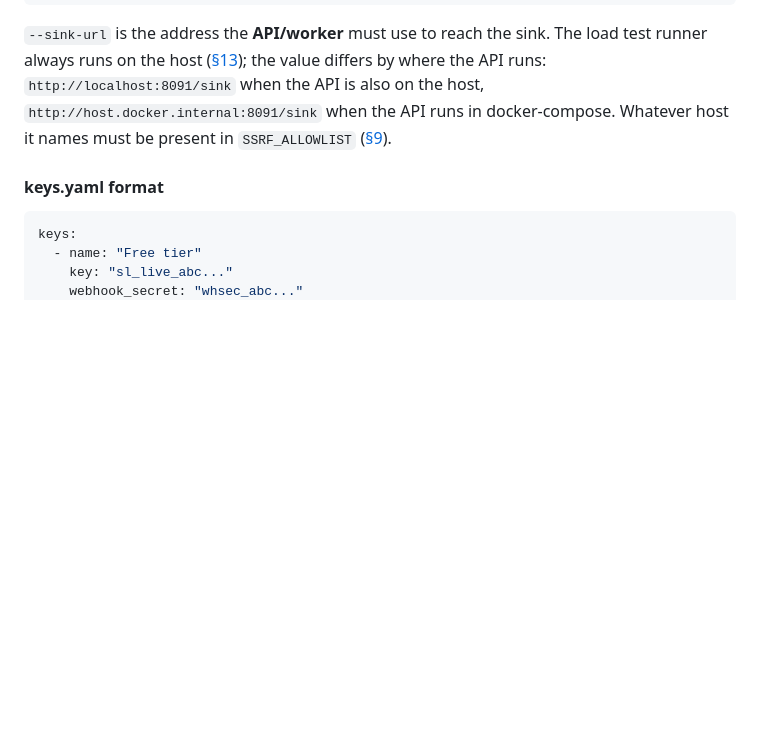
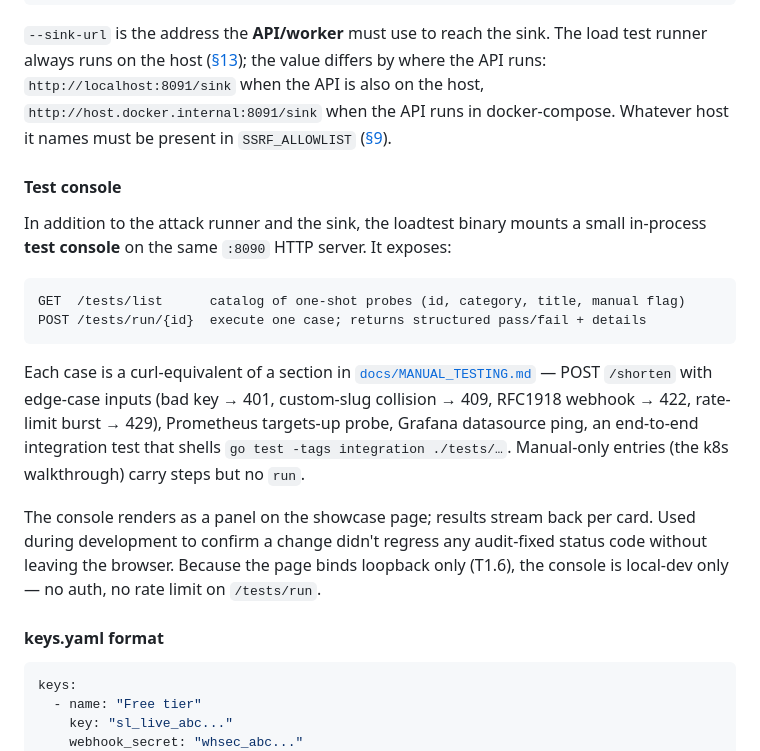
Before and after one commit to LeninBoccardo/shortlink, a Markdown page: docs/SPEC.md, the part around the change. Rendered like a GitHub page; blank space fills up the shorter version.

Commit message:
docs(spec): document the in-page Test console in §4.4
cmd/loadtest/runner.go (~700 LoC) + GET /tests/list + POST /tests/run
/{id} + the frontend "Test console" panel were undocumented in the
authoritative spec. Adds a §4.4 "Test console" subsection: endpoints,
intent (curl-equivalents of docs/MANUAL_TESTING.md), loopback-only
posture (T1.6 binds 127.0.0.1 — no auth on /tests/run).

Cross-references MANUAL_TESTING.md (canonical case list) so the spec
doesn't have to enumerate every probe.

Co-Authored-By: Claude Opus 4.7 <noreply@anthropic.com>

````diff
--- a/docs/SPEC.md
+++ b/docs/SPEC.md
@@ -691,6 +691,19 @@ The load test runner has three jobs: run multi-key attacks against the API, **se
 
 `--sink-url` is the address the **API/worker** must use to reach the sink. The load test runner always runs on the host ([§13](#13-local-development)); the value differs by where the API runs: `http://localhost:8091/sink` when the API is also on the host, `http://host.docker.internal:8091/sink` when the API runs in docker-compose. Whatever host it names must be present in `SSRF_ALLOWLIST` ([§9](#9-security)).
 
+#### Test console
+
+In addition to the attack runner and the sink, the loadtest binary mounts a small in-process **test console** on the same `:8090` HTTP server. It exposes:
+
+```text
+GET  /tests/list      catalog of one-shot probes (id, category, title, manual flag)
+POST /tests/run/{id}  execute one case; returns structured pass/fail + details
+```
+
+Each case is a curl-equivalent of a section in [`docs/MANUAL_TESTING.md`](MANUAL_TESTING.md) — POST `/shorten` with edge-case inputs (bad key → 401, custom-slug collision → 409, RFC1918 webhook → 422, rate-limit burst → 429), Prometheus targets-up probe, Grafana datasource ping, an end-to-end integration test that shells `go test -tags integration ./tests/…`. Manual-only entries (the k8s walkthrough) carry steps but no `run`.
+
+The console renders as a panel on the showcase page; results stream back per card. Used during development to confirm a change didn't regress any audit-fixed status code without leaving the browser. Because the page binds loopback only (T1.6), the console is local-dev only — no auth, no rate limit on `/tests/run`.
+
 #### keys.yaml format
 
 ```yaml
````
